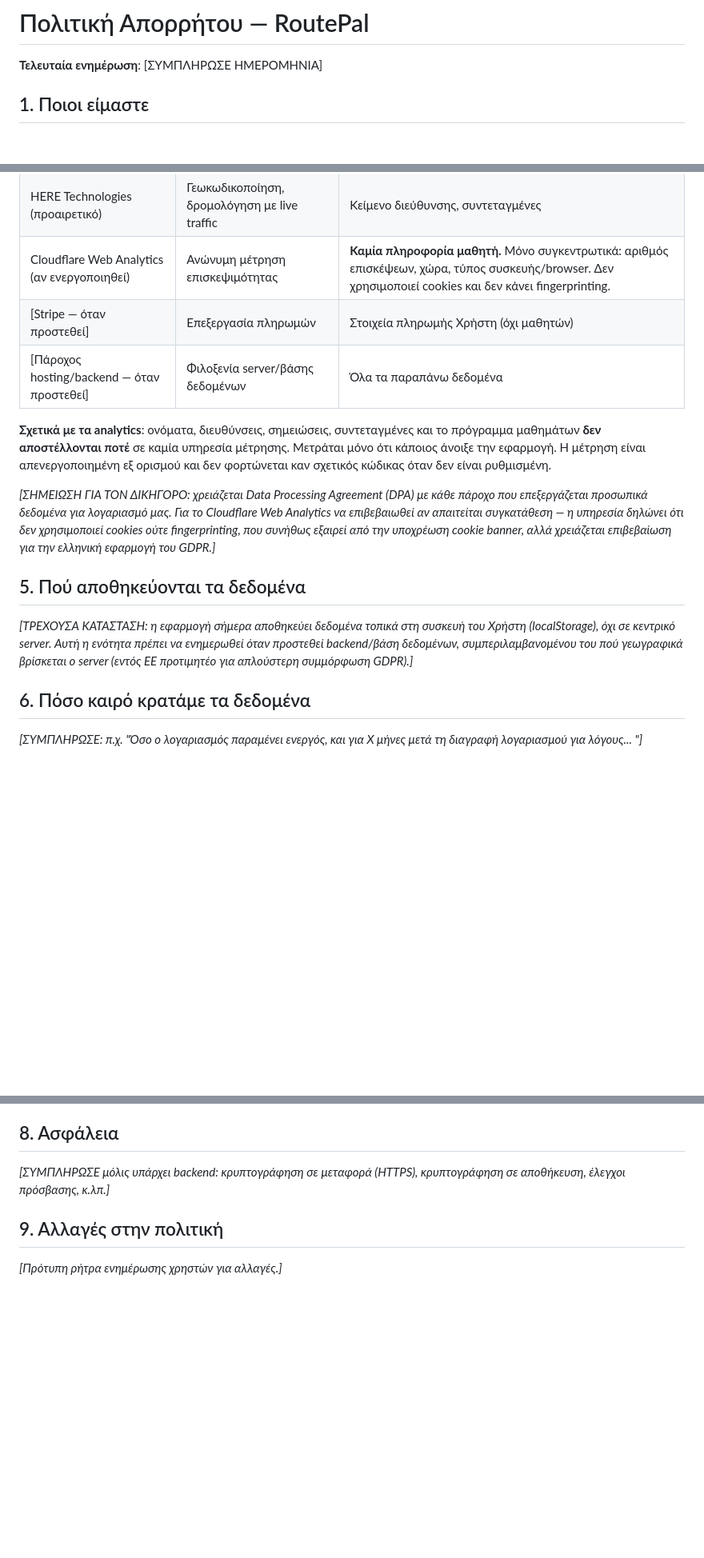
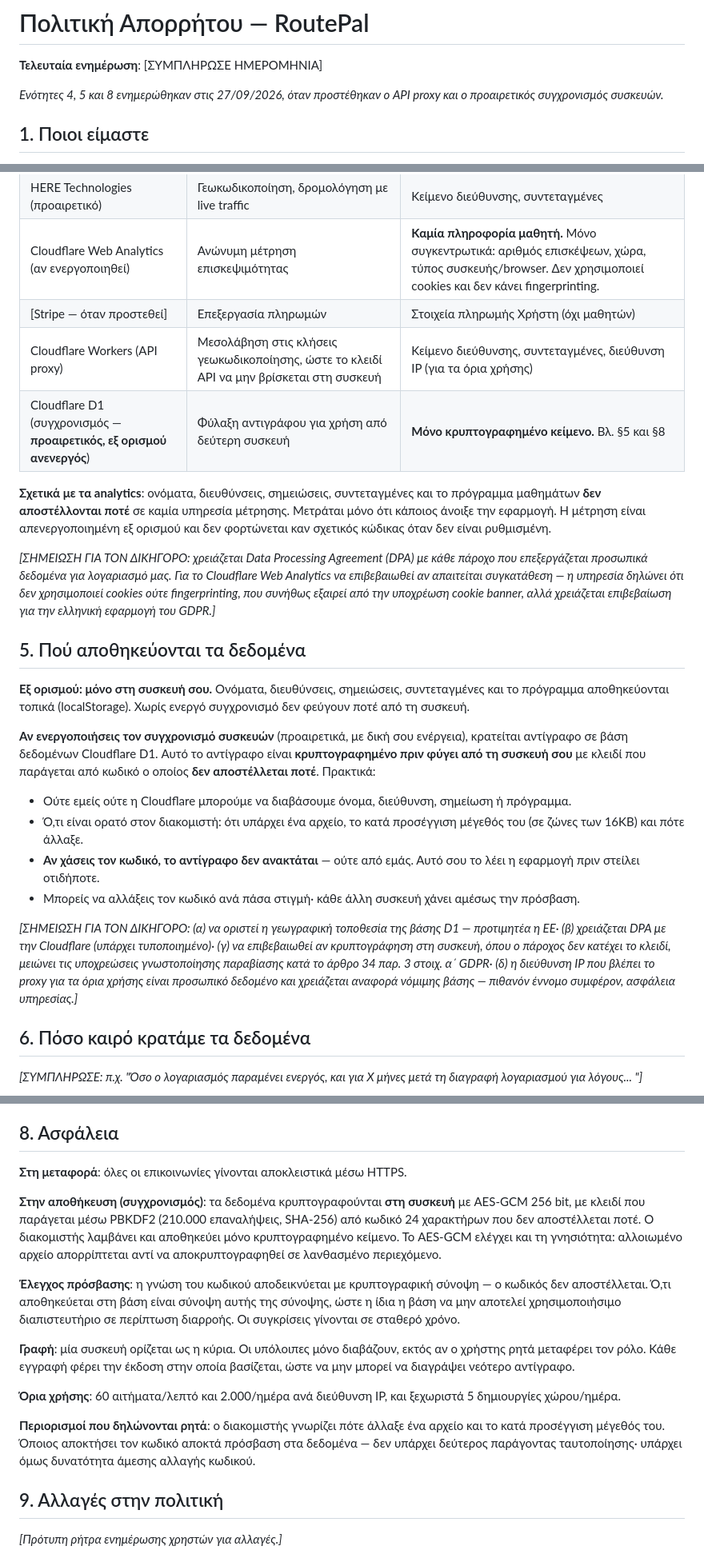
Before and after one commit to pangeo57-debug/routiq, a Markdown page: PRIVACY.md, 3 parts joined by grey strips. Shown at 80% size. GitHub-like rendering; blank space fills up the shorter version.

Commit message:
Bring the privacy policy up to date with the backend
PRIVACY.md was written on 27 August, before any of this existed, and
said so: sections 5 and 8 were placeholders reading "fill this in once
there is a backend". There is one now, so the two sections that matter
most were the two that were blank.

Section 4 gains the two new processors — the Workers proxy (which sees
address text and the caller's IP, for the limits) and D1 (which sees
ciphertext).

Section 5 now says what is actually true: local-only by default, and
with sync on, a copy that is encrypted before it leaves the device.
What the server can see is listed rather than glossed — that a file
exists, roughly how big in 16KB bands, and when it changed — along with
the consequence nobody should discover later: lose the code and the
copy cannot be recovered, by us either.

Section 8 describes the real mechanism (AES-GCM 256, PBKDF2 210k, the
hash-of-a-hash credential, constant-time comparison, one writing
device, version checks, the rate limits) and then states the limits of
it: timing is visible, and whoever holds the code holds the data.

Four notes added for whoever reviews this: where D1 should live
geographically, the Cloudflare DPA, whether client-side encryption
where the provider holds no key affects breach-notification duties
under Art. 34(3)(a), and the lawful basis for the IP address the proxy
sees.

The draft warning at the top stays. This is a more accurate draft, not
a reviewed policy.

Co-Authored-By: Claude Opus 5 <noreply@anthropic.com>
Claude-Session: https://claude.ai/code/session_01EpoSP3BLYFLSCctnNs93HM

```diff
--- a/PRIVACY.md
+++ b/PRIVACY.md
@@ -5,6 +5,9 @@
 # Πολιτική Απορρήτου — RoutePal
 
 **Τελευταία ενημέρωση**: [ΣΥΜΠΛΗΡΩΣΕ ΗΜΕΡΟΜΗΝΙΑ]
+
+*Ενότητες 4, 5 και 8 ενημερώθηκαν στις 27/09/2026, όταν προστέθηκαν ο API proxy
+και ο προαιρετικός συγχρονισμός συσκευών.*
 
 ## 1. Ποιοι είμαστε
 
@@ -45,7 +48,8 @@
 | HERE Technologies (προαιρετικό) | Γεωκωδικοποίηση, δρομολόγηση με live traffic | Κείμενο διεύθυνσης, συντεταγμένες |
 | Cloudflare Web Analytics (αν ενεργοποιηθεί) | Ανώνυμη μέτρηση επισκεψιμότητας | **Καμία πληροφορία μαθητή.** Μόνο συγκεντρωτικά: αριθμός επισκέψεων, χώρα, τύπος συσκευής/browser. Δεν χρησιμοποιεί cookies και δεν κάνει fingerprinting. |
 | [Stripe — όταν προστεθεί] | Επεξεργασία πληρωμών | Στοιχεία πληρωμής Χρήστη (όχι μαθητών) |
-| [Πάροχος hosting/backend — όταν προστεθεί] | Φιλοξενία server/βάσης δεδομένων | Όλα τα παραπάνω δεδομένα |
+| Cloudflare Workers (API proxy) | Μεσολάβηση στις κλήσεις γεωκωδικοποίησης, ώστε το κλειδί API να μην βρίσκεται στη συσκευή | Κείμενο διεύθυνσης, συντεταγμένες, διεύθυνση IP (για τα όρια χρήσης) |
+| Cloudflare D1 (συγχρονισμός — **προαιρετικός, εξ ορισμού ανενεργός**) | Φύλαξη αντιγράφου για χρήση από δεύτερη συσκευή | **Μόνο κρυπτογραφημένο κείμενο.** Βλ. §5 και §8 |
 
 **Σχετικά με τα analytics**: ονόματα, διευθύνσεις, σημειώσεις, συντεταγμένες και το πρόγραμμα μαθημάτων **δεν αποστέλλονται ποτέ** σε καμία υπηρεσία μέτρησης. Μετράται μόνο ότι κάποιος άνοιξε την εφαρμογή. Η μέτρηση είναι απενεργοποιημένη εξ ορισμού και δεν φορτώνεται καν σχετικός κώδικας όταν δεν είναι ρυθμισμένη.
 
@@ -53,7 +57,31 @@
 
 ## 5. Πού αποθηκεύονται τα δεδομένα
 
-*[ΤΡΕΧΟΥΣΑ ΚΑΤΑΣΤΑΣΗ: η εφαρμογή σήμερα αποθηκεύει δεδομένα τοπικά στη συσκευή του Χρήστη (localStorage), όχι σε κεντρικό server. Αυτή η ενότητα πρέπει να ενημερωθεί όταν προστεθεί backend/βάση δεδομένων, συμπεριλαμβανομένου του πού γεωγραφικά βρίσκεται ο server (εντός ΕΕ προτιμητέο για απλούστερη συμμόρφωση GDPR).]*
+**Εξ ορισμού: μόνο στη συσκευή σου.** Ονόματα, διευθύνσεις, σημειώσεις, συντεταγμένες
+και το πρόγραμμα αποθηκεύονται τοπικά (localStorage). Χωρίς ενεργό συγχρονισμό
+δεν φεύγουν ποτέ από τη συσκευή.
+
+**Αν ενεργοποιήσεις τον συγχρονισμό συσκευών** (προαιρετικά, με δική σου
+ενέργεια), κρατείται αντίγραφο σε βάση δεδομένων Cloudflare D1. Αυτό το
+αντίγραφο είναι **κρυπτογραφημένο πριν φύγει από τη συσκευή σου** με κλειδί που
+παράγεται από κωδικό ο οποίος **δεν αποστέλλεται ποτέ**. Πρακτικά:
+
+- Ούτε εμείς ούτε η Cloudflare μπορούμε να διαβάσουμε όνομα, διεύθυνση,
+  σημείωση ή πρόγραμμα.
+- Ό,τι είναι ορατό στον διακομιστή: ότι υπάρχει ένα αρχείο, το κατά προσέγγιση
+  μέγεθός του (σε ζώνες των 16KB) και πότε άλλαξε.
+- **Αν χάσεις τον κωδικό, το αντίγραφο δεν ανακτάται** — ούτε από εμάς. Αυτό
+  σου το λέει η εφαρμογή πριν στείλει οτιδήποτε.
+- Μπορείς να αλλάξεις τον κωδικό ανά πάσα στιγμή· κάθε άλλη συσκευή χάνει
+  αμέσως την πρόσβαση.
+
+*[ΣΗΜΕΙΩΣΗ ΓΙΑ ΤΟΝ ΔΙΚΗΓΟΡΟ: (α) να οριστεί η γεωγραφική τοποθεσία της βάσης D1
+— προτιμητέα η ΕΕ· (β) χρειάζεται DPA με την Cloudflare (υπάρχει τυποποιημένο)·
+(γ) να επιβεβαιωθεί αν κρυπτογράφηση στη συσκευή, όπου ο πάροχος δεν κατέχει
+το κλειδί, μειώνει τις υποχρεώσεις γνωστοποίησης παραβίασης κατά το άρθρο 34
+παρ. 3 στοιχ. α΄ GDPR· (δ) η διεύθυνση IP που βλέπει το proxy για τα όρια
+χρήσης είναι προσωπικό δεδομένο και χρειάζεται αναφορά νόμιμης βάσης —
+πιθανόν έννομο συμφέρον, ασφάλεια υπηρεσίας.]*
 
 ## 6. Πόσο καιρό κρατάμε τα δεδομένα
 
@@ -72,7 +100,31 @@
 
 ## 8. Ασφάλεια
 
-*[ΣΥΜΠΛΗΡΩΣΕ μόλις υπάρχει backend: κρυπτογράφηση σε μεταφορά (HTTPS), κρυπτογράφηση σε αποθήκευση, έλεγχοι πρόσβασης, κ.λπ.]*
+**Στη μεταφορά**: όλες οι επικοινωνίες γίνονται αποκλειστικά μέσω HTTPS.
+
+**Στην αποθήκευση (συγχρονισμός)**: τα δεδομένα κρυπτογραφούνται **στη συσκευή**
+με AES-GCM 256 bit, με κλειδί που παράγεται μέσω PBKDF2 (210.000 επαναλήψεις,
+SHA-256) από κωδικό 24 χαρακτήρων που δεν αποστέλλεται ποτέ. Ο διακομιστής
+λαμβάνει και αποθηκεύει μόνο κρυπτογραφημένο κείμενο. Το AES-GCM ελέγχει και
+τη γνησιότητα: αλλοιωμένο αρχείο απορρίπτεται αντί να αποκρυπτογραφηθεί σε
+λανθασμένο περιεχόμενο.
+
+**Έλεγχος πρόσβασης**: η γνώση του κωδικού αποδεικνύεται με κρυπτογραφική
+σύνοψη — ο κωδικός δεν αποστέλλεται. Ό,τι αποθηκεύεται στη βάση είναι σύνοψη
+αυτής της σύνοψης, ώστε η ίδια η βάση να μην αποτελεί χρησιμοποιήσιμο
+διαπιστευτήριο σε περίπτωση διαρροής. Οι συγκρίσεις γίνονται σε σταθερό χρόνο.
+
+**Γραφή**: μία συσκευή ορίζεται ως η κύρια. Οι υπόλοιπες μόνο διαβάζουν, εκτός
+αν ο χρήστης ρητά μεταφέρει τον ρόλο. Κάθε εγγραφή φέρει την έκδοση στην οποία
+βασίζεται, ώστε να μην μπορεί να διαγράψει νεότερο αντίγραφο.
+
+**Όρια χρήσης**: 60 αιτήματα/λεπτό και 2.000/ημέρα ανά διεύθυνση IP, και
+ξεχωριστά 5 δημιουργίες χώρου/ημέρα.
+
+**Περιορισμοί που δηλώνονται ρητά**: ο διακομιστής γνωρίζει πότε άλλαξε ένα
+αρχείο και το κατά προσέγγιση μέγεθός του. Όποιος αποκτήσει τον κωδικό αποκτά
+πρόσβαση στα δεδομένα — δεν υπάρχει δεύτερος παράγοντας ταυτοποίησης· υπάρχει
+όμως δυνατότητα άμεσης αλλαγής κωδικού.
 
 ## 9. Αλλαγές στην πολιτική
 
```
